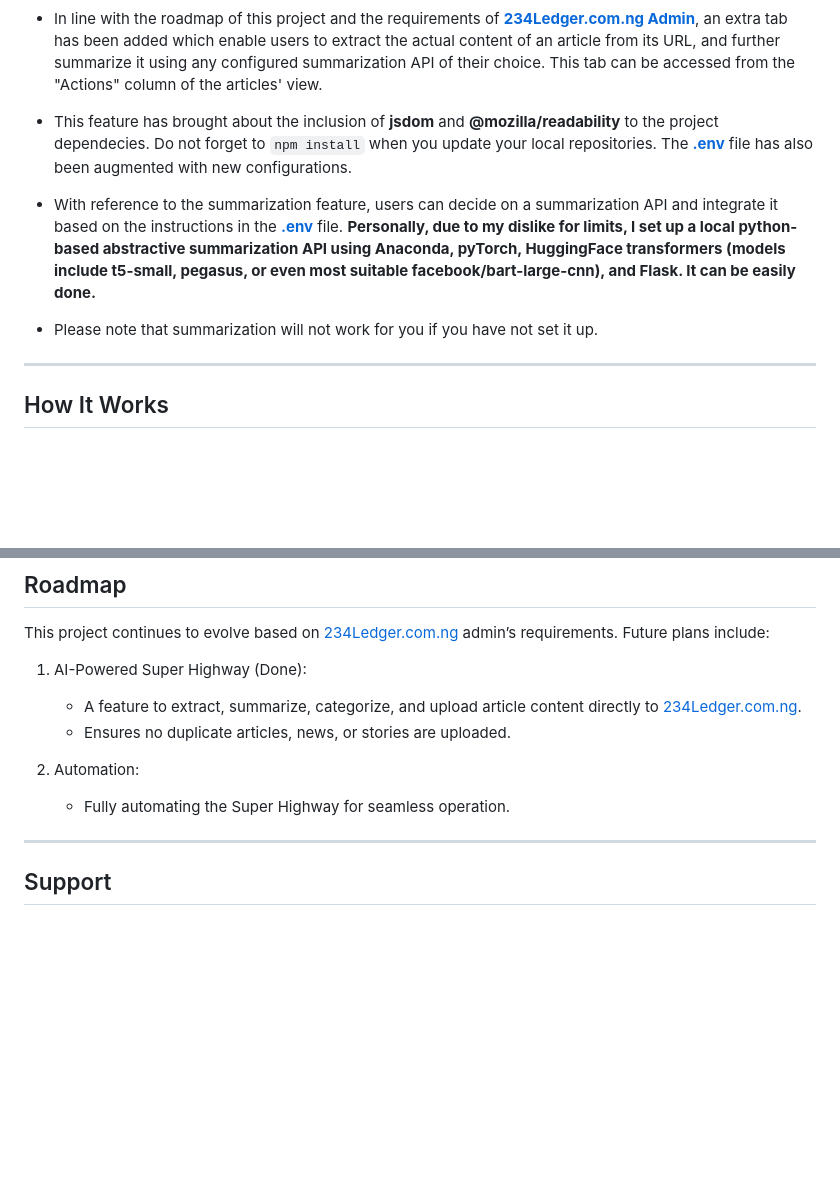
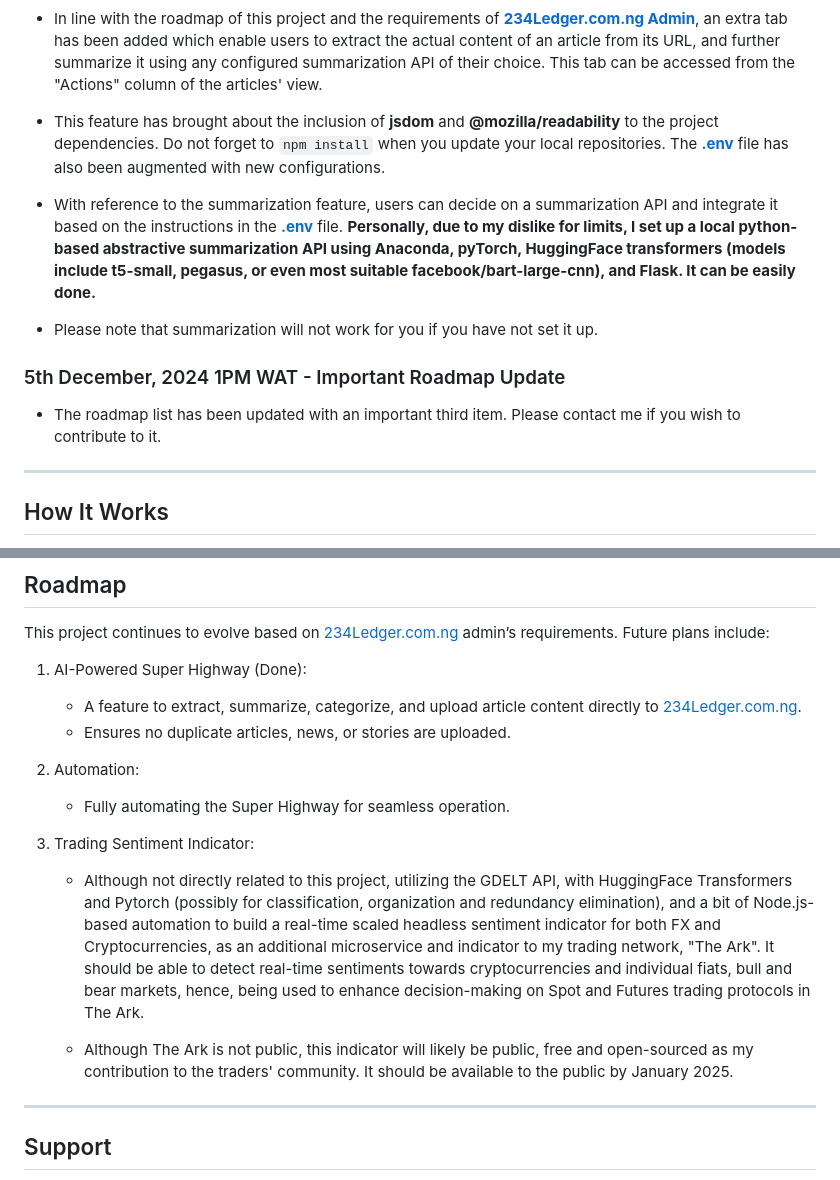
Before and after one commit to newben420/gdelt_utility, a Markdown page: README.md, 2 parts joined by grey strips. Rendered like a GitHub page; blank space fills up the shorter version.

Commit message:
Important Roadmap Update

```diff
--- a/README.md
+++ b/README.md
@@ -22,11 +22,15 @@ Since the inital commit of this repository on 26th November, 2024, major changes
 
 - In line with the roadmap of this project and the requirements of  **[234Ledger.com.ng Admin](https://234ledger.com.ng)**, an extra tab has been added which enable users to extract the actual content of an article from its URL, and further summarize it using any configured summarization API of their choice. This tab can be accessed from the "Actions" column of the articles' view.
 
-- This feature has brought about the inclusion of **jsdom** and **@mozilla/readability** to the project dependecies. Do not forget to ``npm install`` when you update your local repositories. The **[\.env](./.env)** file has also been augmented with new configurations.
+- This feature has brought about the inclusion of **jsdom** and **@mozilla/readability** to the project dependencies. Do not forget to ``npm install`` when you update your local repositories. The **[\.env](./.env)** file has also been augmented with new configurations.
 
 - With reference to the summarization feature, users can decide on a summarization API and integrate it based on the instructions in the **[\.env](./.env)** file. **Personally, due to my dislike for limits, I set up a local python-based abstractive summarization API using Anaconda, pyTorch, HuggingFace transformers (models include t5-small, pegasus, or even most suitable facebook/bart-large-cnn), and Flask. It can be easily done.**
 
 - Please note that summarization will not work for you if you have not set it up.
+
+### 5th December, 2024 1PM WAT - Important Roadmap Update
+
+- The roadmap list has been updated with an important third item. Please contact me if you wish to contribute to it.
 
 ---
 
@@ -175,6 +179,11 @@ This project continues to evolve based on [234Ledger.com.ng](https://234ledger.c
 2. Automation:
    - Fully automating the Super Highway for seamless operation.
 
+3. Trading Sentiment Indicator:
+   - Although not directly related to this project, utilizing the GDELT API, with HuggingFace Transformers and Pytorch (possibly for classification, organization and redundancy elimination), and a bit of Node.js-based automation to build a real-time scaled headless sentiment indicator for both FX and Cryptocurrencies, as an additional microservice and indicator to my trading network, "The Ark". It should be able to detect real-time sentiments towards cryptocurrencies and individual fiats, bull and bear markets, hence, being used to enhance decision-making on Spot and Futures trading protocols in The Ark.
+
+   - Although The Ark is not public, this indicator will likely be public, free and open-sourced as my contribution to the traders' community. It should be available to the public by January 2025.
+
 ---
 
 ## Support
```
